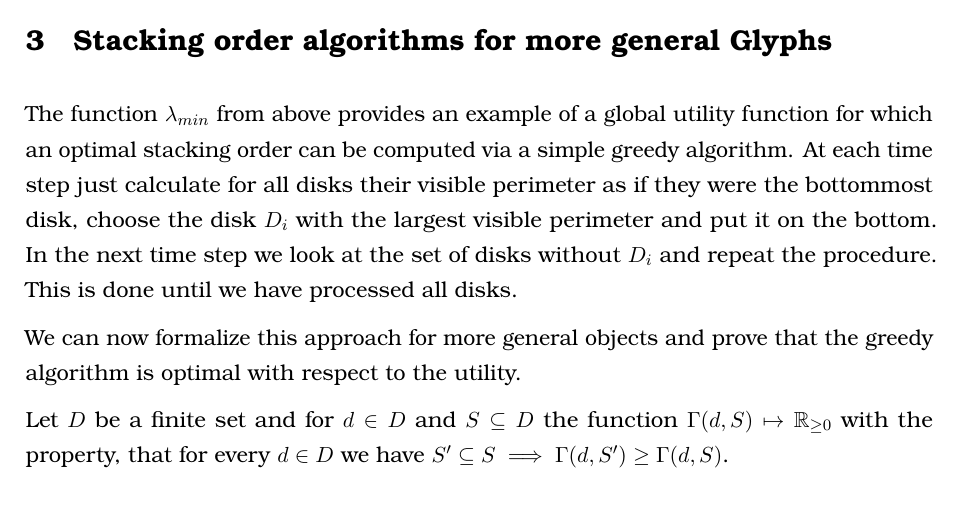
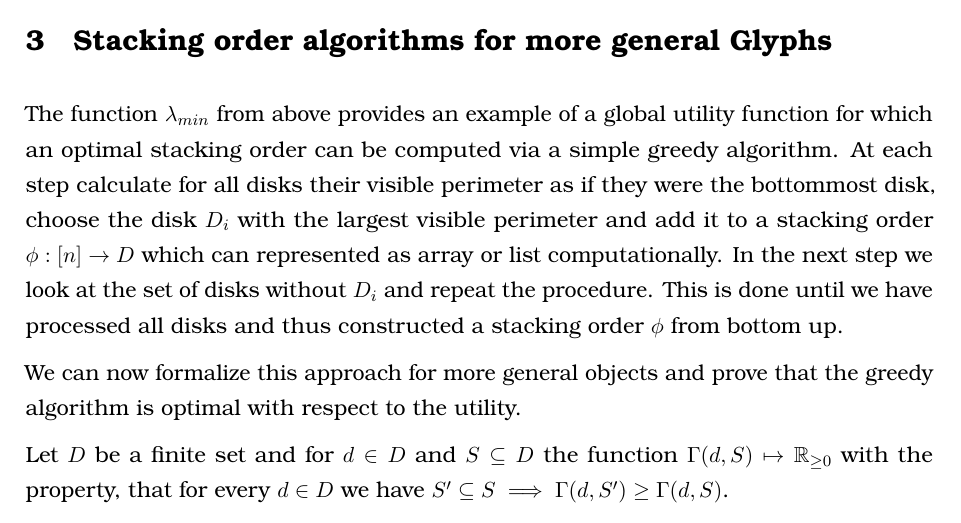
Before and after one commit to rscircus/GeomLabTex, a LaTeX document (main.tex): part of page 7 of 28, cut so that both start at the same text. Compiled offline with pdfLaTeX.

Commit message:
Remove 'time' from greedy algo and get it closer to Chapter 2

```diff
--- a/main.tex
+++ b/main.tex
@@ -243,7 +243,7 @@ In the next section we will discuss a simple and versatile approach to determine
 \section{Stacking order algorithms for more general Glyphs}
 % ----------------------
 
-The function $\lambda_{min}$ from above provides an example of a global utility function for which an optimal stacking order can be computed via a simple greedy algorithm. At each time step just calculate for all disks their visible perimeter as if they were the bottommost disk, choose the disk $D_i$ with the largest visible perimeter and put it on the bottom. In the next time step we look at the set of disks without $D_i$ and repeat the procedure. This is done until we have processed all disks.
+The function $\lambda_{min}$ from above provides an example of a global utility function for which an optimal stacking order can be computed via a simple greedy algorithm. At each step calculate for all disks their visible perimeter as if they were the bottommost disk, choose the disk $D_i$ with the largest visible perimeter and add it to a stacking order $\phi: [n]\rightarrow D$ which can represented as array or list computationally. In the next step we look at the set of disks without $D_i$ and repeat the procedure. This is done until we have processed all disks and thus constructed a stacking order $\phi$ from bottom up.
 
 We can now formalize this approach for more general objects and prove that the greedy algorithm is optimal with respect to the utility.
 
```
